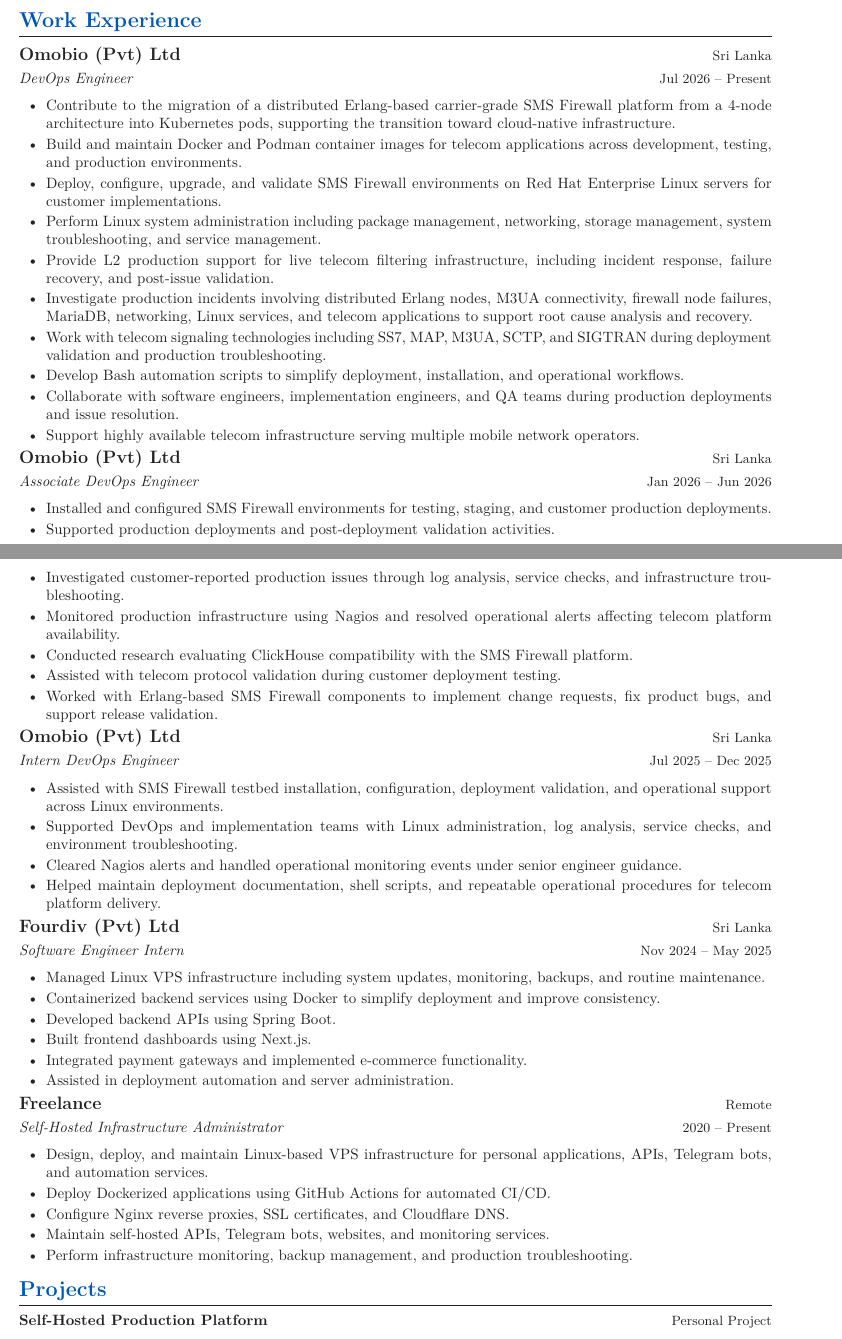
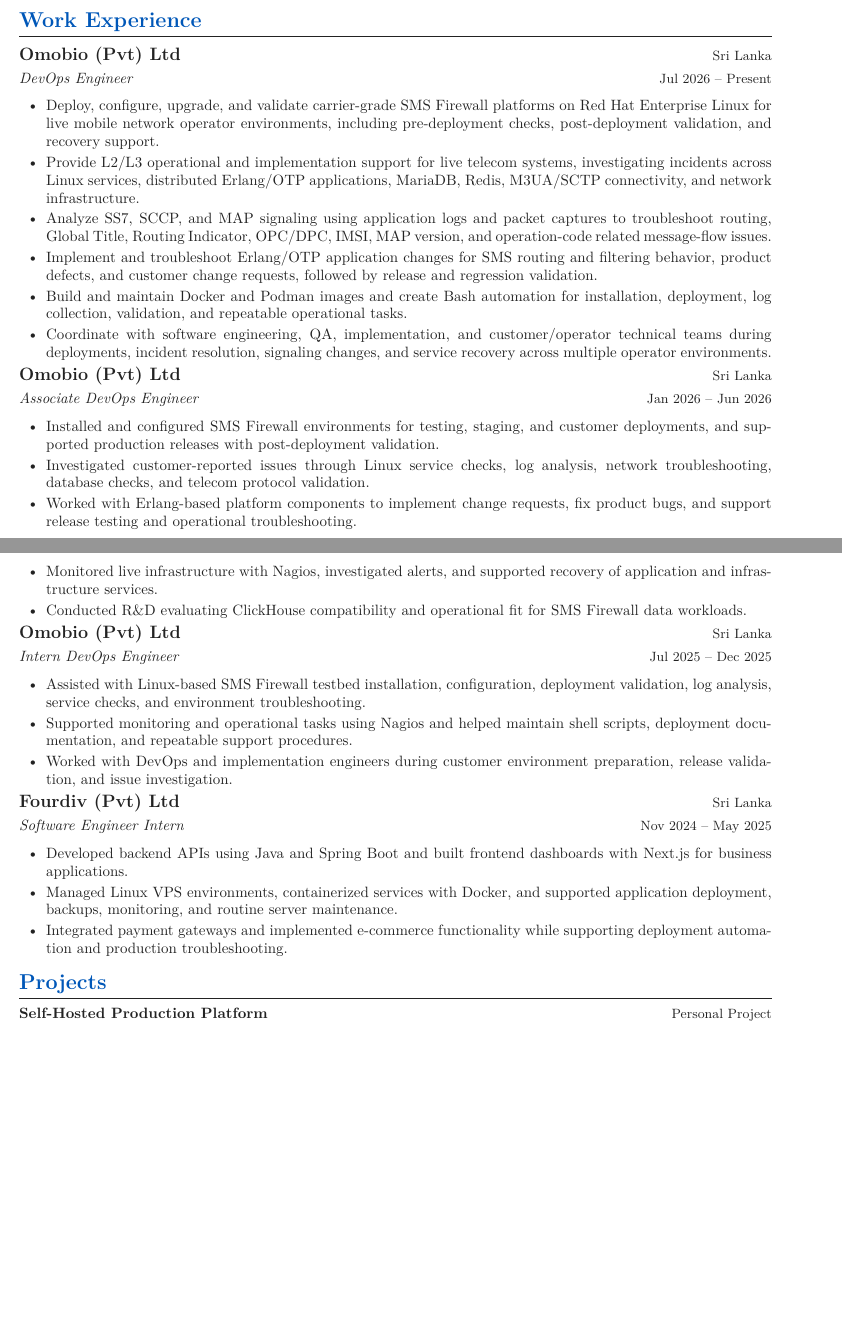
Before and after one commit to rumalg123/My-CV, a LaTeX document (main.tex, which reads sections/04_experience.tex): two parts of pages 1 and 2 of 3 before the commit and two parts of pages 1 and 2 of 2 after it, joined at a grey line, cut so that both start at the same text, the shorter picture padded with empty space. Compiled offline with pdfLaTeX.

Commit message:
Update sections/04_experience.tex for ATS-focused CV refresh

```diff
--- a/sections/04_experience.tex
+++ b/sections/04_experience.tex
@@ -16,29 +16,30 @@
 
 \begin{itemize}
 
-\item Contribute to the migration of a distributed Erlang-based carrier-grade SMS Firewall platform from a 4-node architecture into Kubernetes pods, supporting the transition toward cloud-native infrastructure.
+\item Deploy, configure, upgrade, and validate carrier-grade SMS Firewall platforms
+on Red Hat Enterprise Linux for live mobile network operator environments, including
+pre-deployment checks, post-deployment validation, and recovery support.
 
-\item Build and maintain Docker and Podman container images for telecom applications across development, testing, and production environments.
+\item Provide L2/L3 operational and implementation support for live telecom systems,
+investigating incidents across Linux services, distributed Erlang/OTP applications,
+MariaDB, Redis, M3UA/SCTP connectivity, and network infrastructure.
 
-\item Deploy, configure, upgrade, and validate SMS Firewall environments on Red Hat Enterprise Linux servers for customer implementations.
+\item Analyze SS7, SCCP, and MAP signaling using application logs and packet captures
+to troubleshoot routing, Global Title, Routing Indicator, OPC/DPC, IMSI, MAP version,
+and operation-code related message-flow issues.
 
-\item Perform Linux system administration including package management, networking, storage management, system troubleshooting, and service management.
+\item Implement and troubleshoot Erlang/OTP application changes for SMS routing and
+filtering behavior, product defects, and customer change requests, followed by release
+and regression validation.
 
-\item Provide L2 production support for live telecom filtering infrastructure, including incident response, failure recovery, and post-issue validation.
+\item Build and maintain Docker and Podman images and create Bash automation for
+installation, deployment, log collection, validation, and repeatable operational tasks.
 
-\item Investigate production incidents involving distributed Erlang nodes, M3UA connectivity, firewall node failures, MariaDB, networking, Linux services, and telecom applications to support root cause analysis and recovery.
-
-\item Work with telecom signaling technologies including SS7, MAP, M3UA, SCTP, and SIGTRAN during deployment validation and production troubleshooting.
-
-\item Develop Bash automation scripts to simplify deployment, installation, and operational workflows.
-
-\item Collaborate with software engineers, implementation engineers, and QA teams during production deployments and issue resolution.
-
-\item Support highly available telecom infrastructure serving multiple mobile network operators.
+\item Coordinate with software engineering, QA, implementation, and customer/operator
+technical teams during deployments, incident resolution, signaling changes, and service
+recovery across multiple operator environments.
 
 \end{itemize}
-
-%------------------------------------------------------------------------------
 
 \resumeSubheading
 {Omobio (Pvt) Ltd}
@@ -48,23 +49,22 @@
 
 \begin{itemize}
 
-\item Installed and configured SMS Firewall environments for testing, staging, and customer production deployments.
+\item Installed and configured SMS Firewall environments for testing, staging, and
+customer deployments, and supported production releases with post-deployment validation.
 
-\item Supported production deployments and post-deployment validation activities.
+\item Investigated customer-reported issues through Linux service checks, log analysis,
+network troubleshooting, database checks, and telecom protocol validation.
 
-\item Investigated customer-reported production issues through log analysis, service checks, and infrastructure troubleshooting.
+\item Worked with Erlang-based platform components to implement change requests, fix
+product bugs, and support release testing and operational troubleshooting.
 
-\item Monitored production infrastructure using Nagios and resolved operational alerts affecting telecom platform availability.
+\item Monitored live infrastructure with Nagios, investigated alerts, and supported
+recovery of application and infrastructure services.
 
-\item Conducted research evaluating ClickHouse compatibility with the SMS Firewall platform.
-
-\item Assisted with telecom protocol validation during customer deployment testing.
-
-\item Worked with Erlang-based SMS Firewall components to implement change requests, fix product bugs, and support release validation.
+\item Conducted R\&D evaluating ClickHouse compatibility and operational fit for SMS
+Firewall data workloads.
 
 \end{itemize}
-
-%------------------------------------------------------------------------------
 
 \resumeSubheading
 {Omobio (Pvt) Ltd}
@@ -74,13 +74,14 @@
 
 \begin{itemize}
 
-\item Assisted with SMS Firewall testbed installation, configuration, deployment validation, and operational support across Linux environments.
+\item Assisted with Linux-based SMS Firewall testbed installation, configuration,
+deployment validation, log analysis, service checks, and environment troubleshooting.
 
-\item Supported DevOps and implementation teams with Linux administration, log analysis, service checks, and environment troubleshooting.
+\item Supported monitoring and operational tasks using Nagios and helped maintain
+shell scripts, deployment documentation, and repeatable support procedures.
 
-\item Cleared Nagios alerts and handled operational monitoring events under senior engineer guidance.
-
-\item Helped maintain deployment documentation, shell scripts, and repeatable operational procedures for telecom platform delivery.
+\item Worked with DevOps and implementation engineers during customer environment
+preparation, release validation, and issue investigation.
 
 \end{itemize}
 
@@ -96,40 +97,13 @@
 
 \begin{itemize}
 
-\item Managed Linux VPS infrastructure including system updates, monitoring, backups, and routine maintenance.
+\item Developed backend APIs using Java and Spring Boot and built frontend dashboards
+with Next.js for business applications.
 
-\item Containerized backend services using Docker to simplify deployment and improve consistency.
+\item Managed Linux VPS environments, containerized services with Docker, and supported
+application deployment, backups, monitoring, and routine server maintenance.
 
-\item Developed backend APIs using Spring Boot.
-
-\item Built frontend dashboards using Next.js.
-
-\item Integrated payment gateways and implemented e-commerce functionality.
-
-\item Assisted in deployment automation and server administration.
+\item Integrated payment gateways and implemented e-commerce functionality while
+supporting deployment automation and production troubleshooting.
 
 \end{itemize}
-
-%------------------------------------------------------------------------------
-% FREELANCE
-%------------------------------------------------------------------------------
-
-\resumeSubheading
-{Freelance}
-{Remote}
-{Self-Hosted Infrastructure Administrator}
-{2020 -- Present}
-
-\begin{itemize}
-
-\item Design, deploy, and maintain Linux-based VPS infrastructure for personal applications, APIs, Telegram bots, and automation services.
-
-\item Deploy Dockerized applications using GitHub Actions for automated CI/CD.
-
-\item Configure Nginx reverse proxies, SSL certificates, and Cloudflare DNS.
-
-\item Maintain self-hosted APIs, Telegram bots, websites, and monitoring services.
-
-\item Perform infrastructure monitoring, backup management, and production troubleshooting.
-
-\end{itemize}
```
